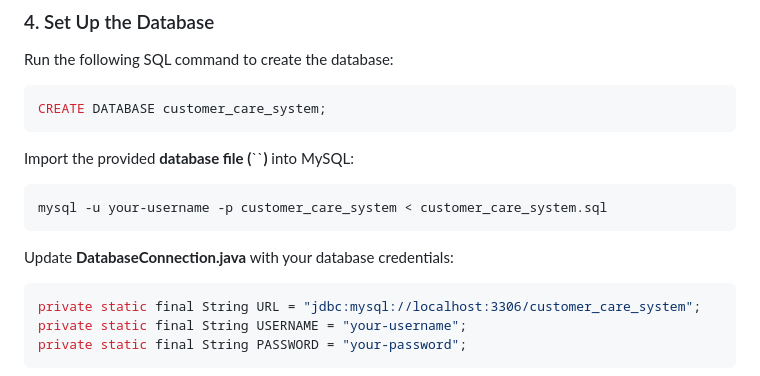
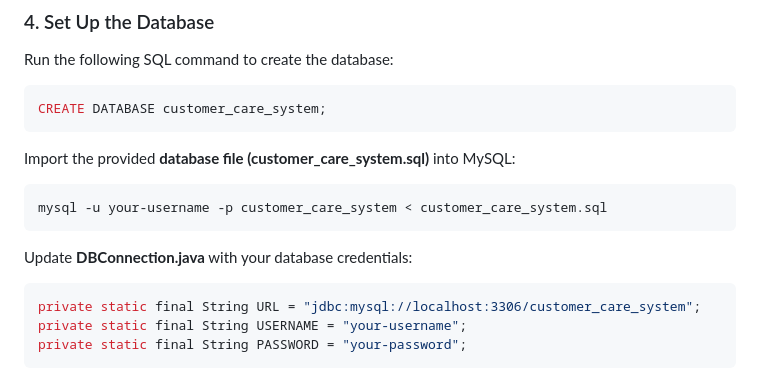
Before and after one commit to Buwaneka99/Customer-Care-System---Technical-Officer-Management, a Markdown page: README.md, the part around the change printed below. GitHub-like rendering.

````diff
--- a/README.md
+++ b/README.md
@@ -71,13 +71,13 @@ Run the following SQL command to create the database:
 CREATE DATABASE customer_care_system;
 ```
 
-Import the provided **database file (**``**)** into MySQL:
+Import the provided **database file (**customer_care_system.sql**)** into MySQL:
 
 ```bash
 mysql -u your-username -p customer_care_system < customer_care_system.sql
 ```
 
-Update **DatabaseConnection.java** with your database credentials:
+Update **DBConnection.java** with your database credentials:
 
 ```java
 private static final String URL = "jdbc:mysql://localhost:3306/customer_care_system";
````
Also changed, not shown: other parts of README.md (+5 -5 lines).
